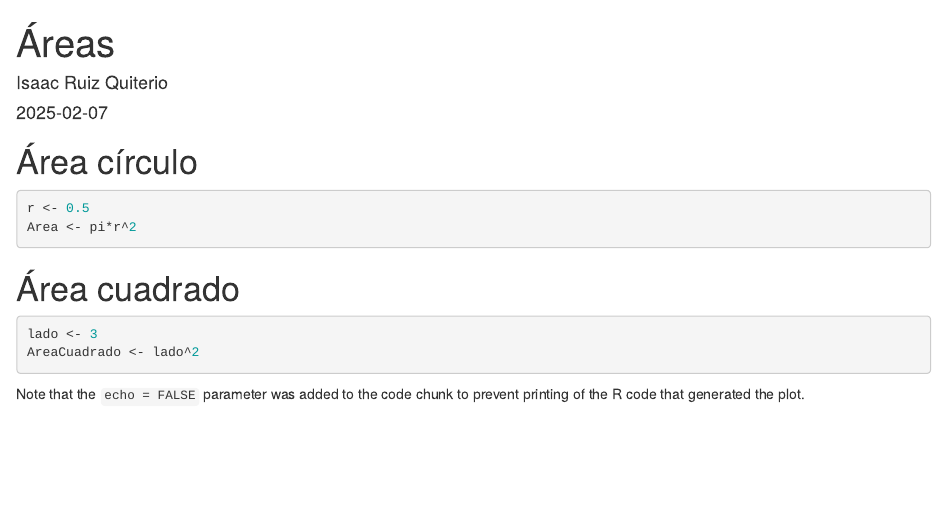
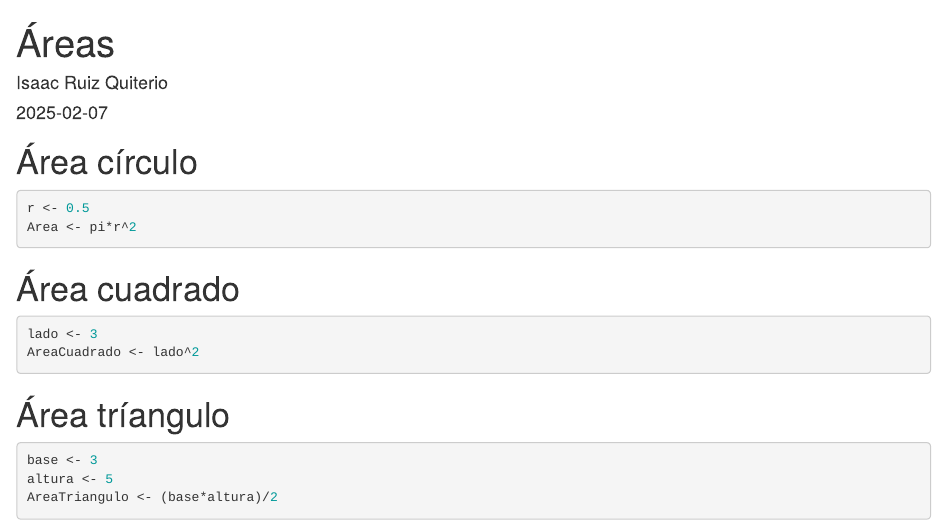
Before and after one commit to quiterio-TD/EjemploControlVersiones, an R Markdown document (Areas.Rmd): the page in a window 1100 px wide, from its top. Rendered offline with R 4.5, knitr and Pandoc, with nearby package versions.

Commit message:
- Añado el áera del triángulo

````diff
--- a/Areas.Rmd
+++ b/Areas.Rmd
@@ -8,19 +8,22 @@ output: html_document
 ```{r setup, include=FALSE}
 knitr::opts_chunk$set(echo = TRUE)
 ```
-
 # Área círculo
 
 ```{r}
 r <- 0.5
 Area <- pi*r^2
 ```
-
 # Área cuadrado
 
 ```{r}
 lado <- 3
 AreaCuadrado <- lado^2
 ```
+# Área tríangulo
 
-Note that the `echo = FALSE` parameter was added to the code chunk to prevent printing of the R code that generated the plot.
+```{r}
+base <- 3
+altura <- 5
+AreaTriangulo <- (base*altura)/2
+```
````
